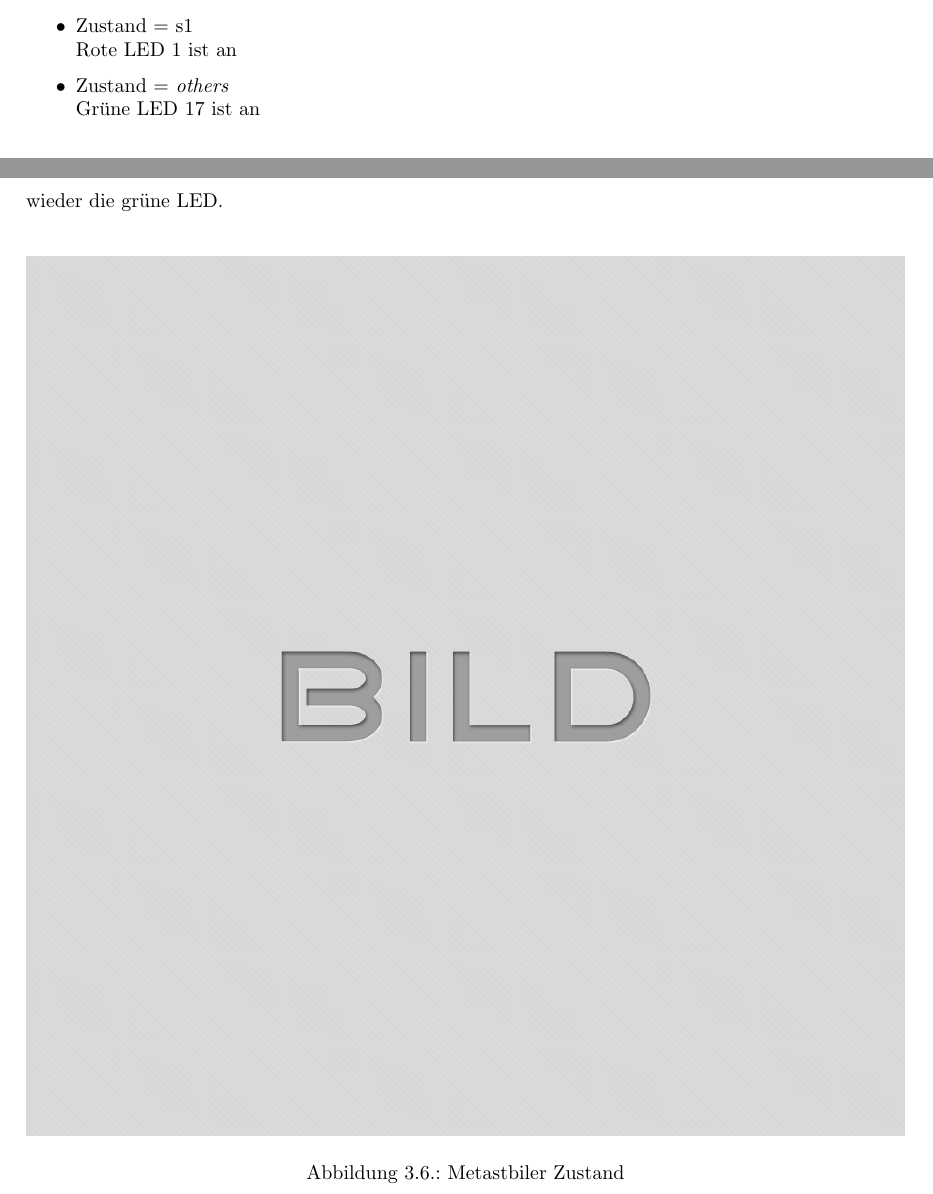
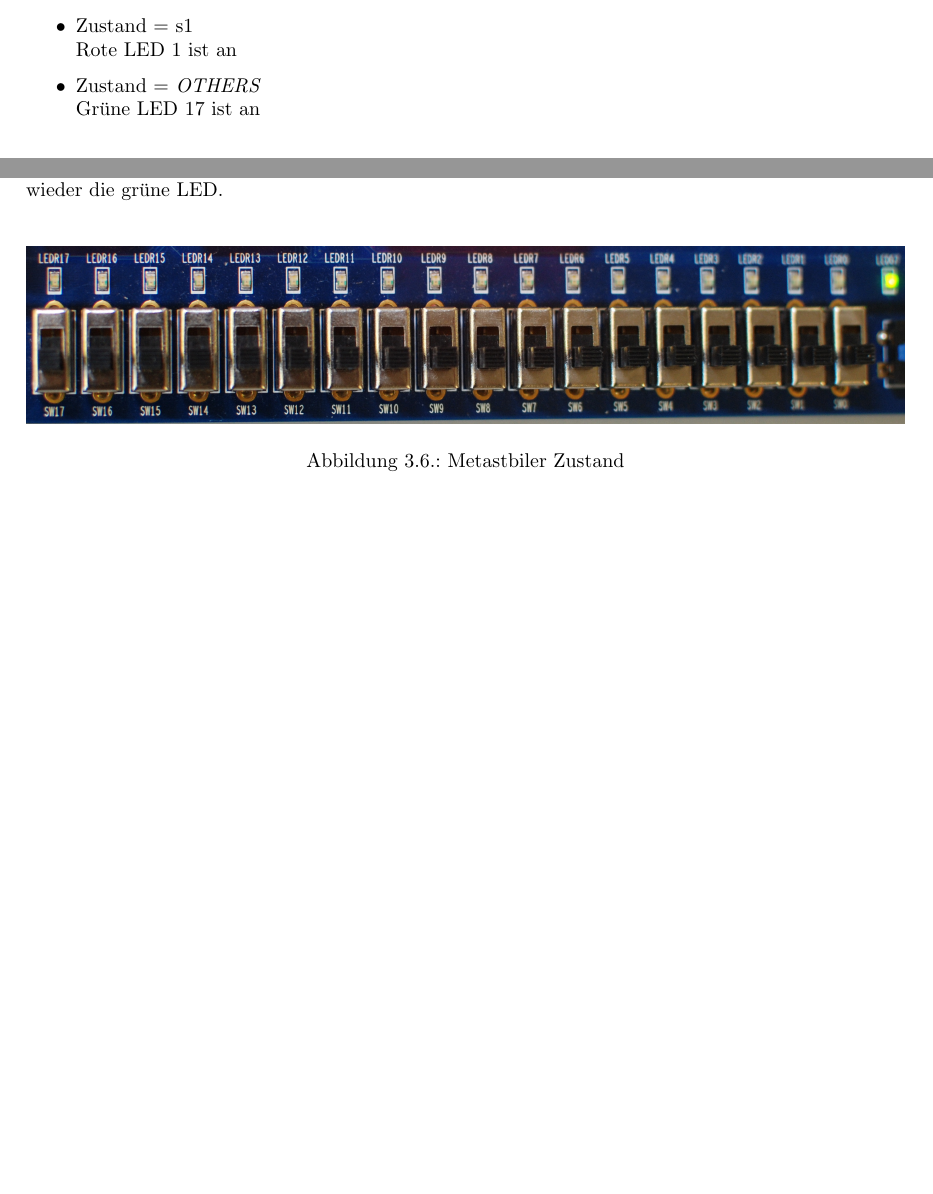
Before and after one commit to coolt/zhaw-pa_docu, a LaTeX thesis (doc.tex, which reads content/metastabilitat.tex): two parts of pages 15 and 16 of 40 before the commit and two parts of pages 15 and 16 of 39 after it, joined at a grey line, cut so that both start at the same text, the shorter picture padded with empty space. Compiled offline with pdfLaTeX; an older LaTeX class or package is replaced by its successor.

Commit message:
bilder metastability board

```diff
--- a/content/metastabilitat.tex
+++ b/content/metastabilitat.tex
@@ -72,7 +72,7 @@ Die Zustandsüberprüfung erfolgt über das Ausgeben des aktuellen Zustands auf
 	\newline Rote LED 0 ist an
 	\item Zustand = s1\\
 	 Rote LED 1 ist an
-	\item Zustand = \textit{others}\\
+	\item Zustand = \textit{OTHERS}\\
 	 Grüne LED 17 ist an\\
 \end{itemize}
 
@@ -91,7 +91,7 @@ Funktioniert die \textit{fsm}, blinken die zwei roten LEDs abwechslungsweise. F
 Das Resultat ist, dass das Board unmittelbar nach Einstellen in den metastabilen Zustand fällt und die grüne LED leuchtet. Wird Reset gedrückt, folgt ein kurzes Aufblinken der zwei roten LEDs und wieder die grüne LED.\\
 \begin{figure}[H]
 	\centering
-	\includegraphics[width=1\textwidth]{images/idle.png}
+	\includegraphics[width=1\textwidth]{images/metastability/metastabil.JPG}
 	\caption{Metastbiler Zustand}
 	\label{fig.metastabil.Ergebnis_Boardasynchron}
 \end{figure}
```
Also changed, not shown: doc.pdf, content/metastabilitat.tex (4 more changed lines).
